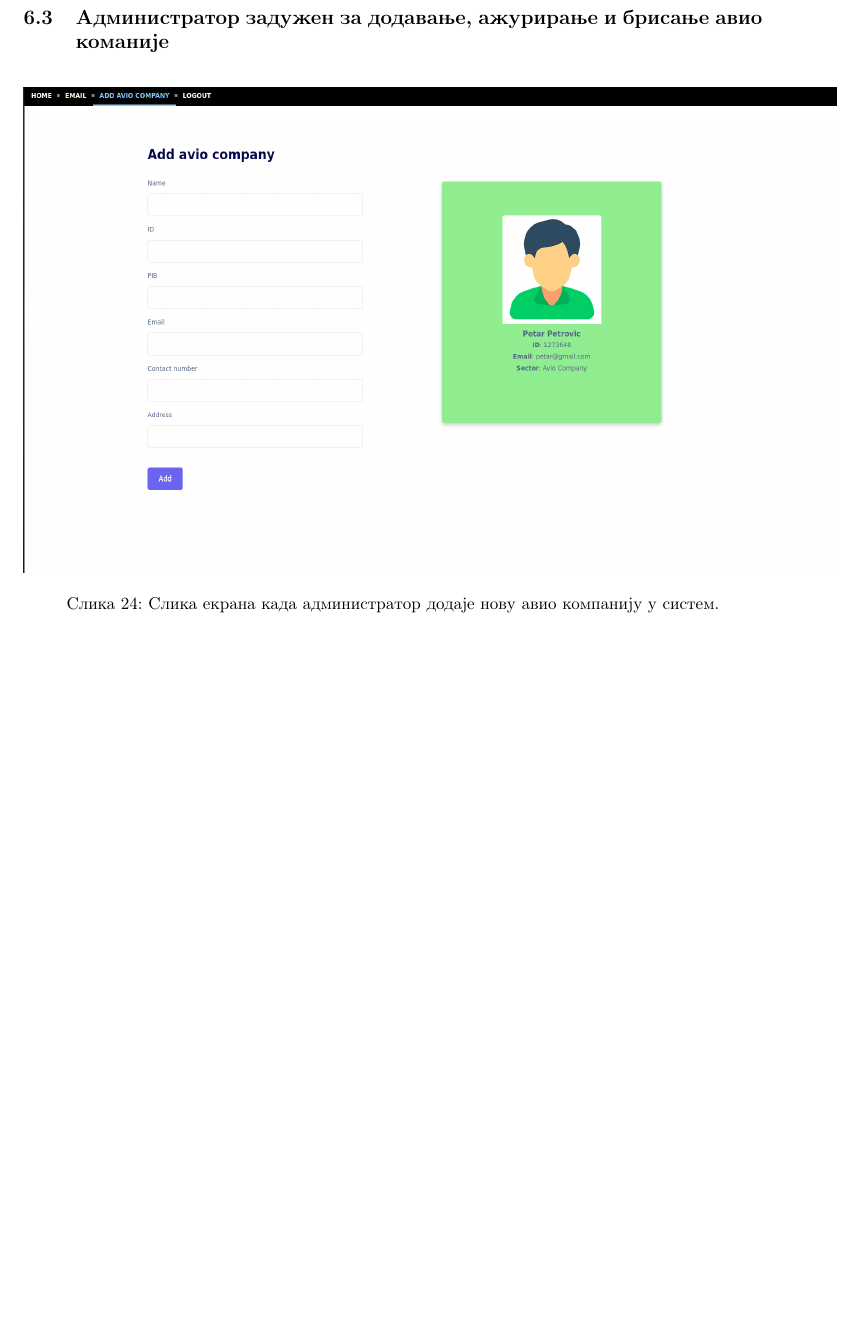
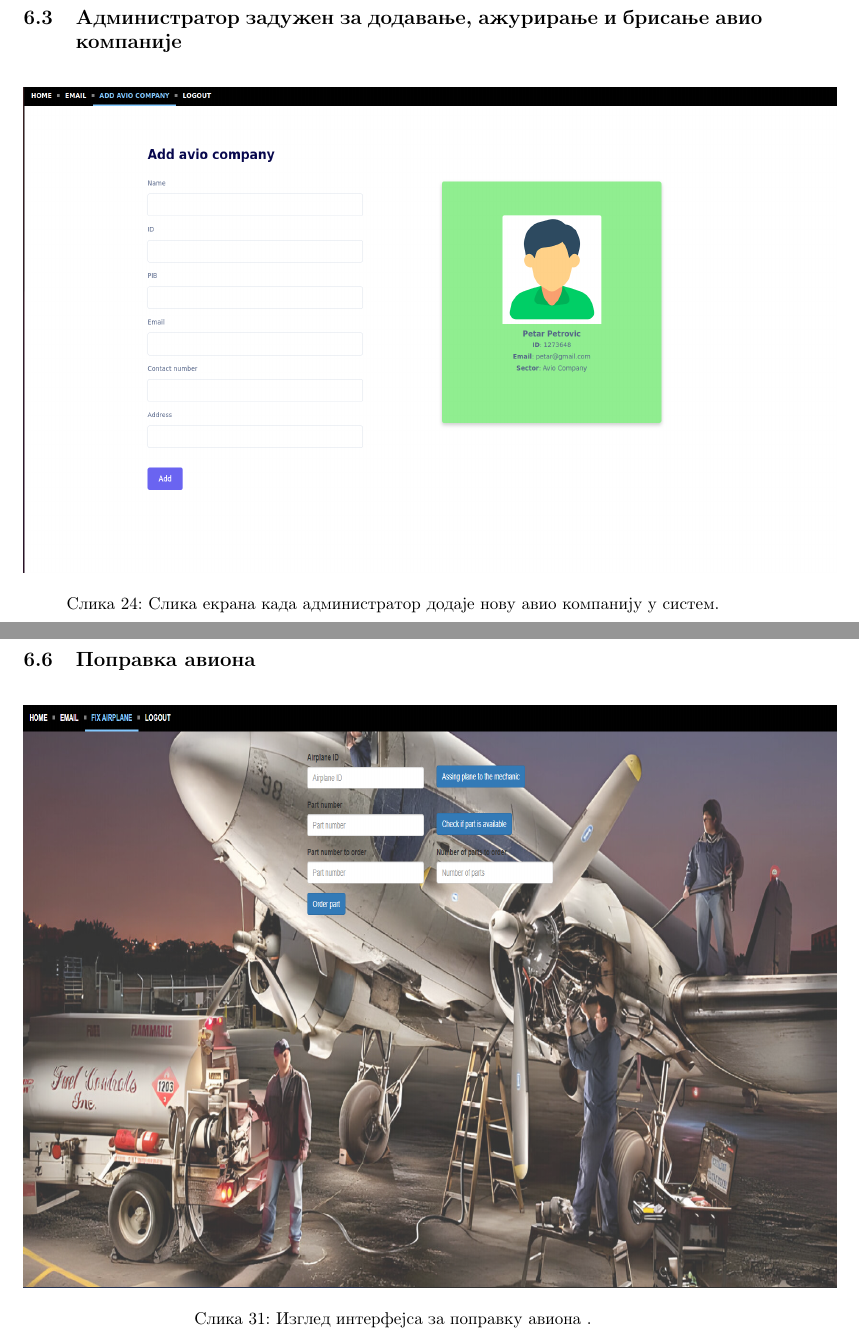
Before and after one commit to tamaricajev/Airport, a LaTeX document (airport.tex): part of page 43 of 50 before the commit and two parts of pages 43 and 50 of 51 after it, the two joined at a grey line, cut so that both start at the same text, the shorter picture padded with empty space. Compiled offline with pdfLaTeX.

Commit message:
Dodata izgled interfejsa za popravku aviona

```diff
--- a/airport.tex
+++ b/airport.tex
@@ -797,7 +796,7 @@
     \end{center}
 \end{figure}
 
-\subsection{Администратор задужен за додавање, ажурирање и брисање авио команије}
+\subsection{Администратор задужен за додавање, ажурирање и брисање авио компаније}
 
 \begin{figure}[H]
     \begin{center}
@@ -852,6 +851,16 @@
     \end{center}
 \end{figure}
 
+\subsection{Поправка авиона}
+
+\begin{figure}[H]
+    \begin{center}
+        \includegraphics[width=1.1\textwidth, height=12cm]{Dizajn/popravka_aviona.png}
+        \caption{Изглед интерфејса за поправку авиона   .}
+    \end{center}
+\end{figure}
+
+
 \newpage
 \bibliographystyle{unsrt}
 \bibliography{bibliography}
```
Also changed, not shown: Dizajn/popravka_aviona.png (added), airport.tex (3 more changed lines).
